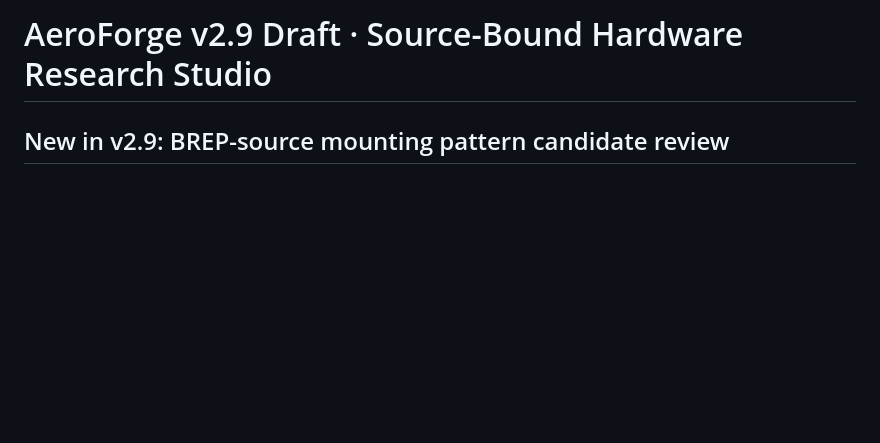
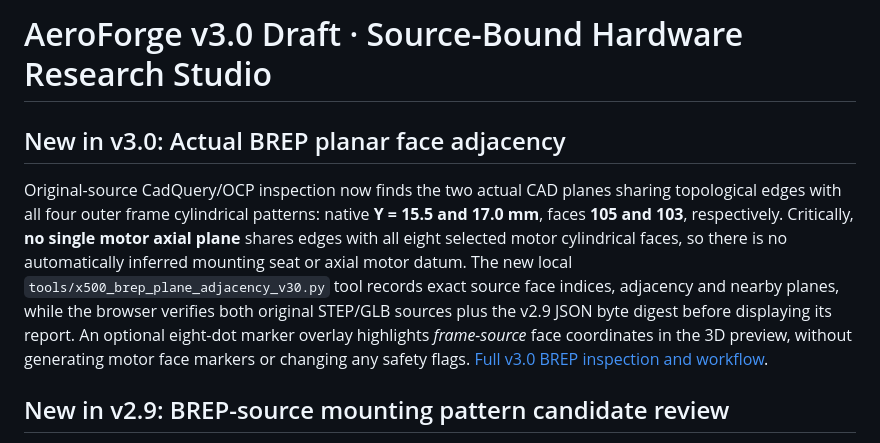
Before and after one commit to sidhulyalkar/drone-dev, a Markdown page: README.md, the part around the change. Rendered like a GitHub page; blank space fills up the shorter version.

Commit message:
docs(v3.0): publish source-linked BREP plane discovery and unqualified viewer evidence

```diff
--- a/README.md
+++ b/README.md
@@ -1,4 +1,8 @@
-# AeroForge v2.9 Draft · Source-Bound Hardware Research Studio
+# AeroForge v3.0 Draft · Source-Bound Hardware Research Studio
+
+## New in v3.0: Actual BREP planar face adjacency
+
+Original-source CadQuery/OCP inspection now finds the two actual CAD planes sharing topological edges with all four outer frame cylindrical patterns: native **Y = 15.5 and 17.0 mm**, faces **105 and 103**, respectively. Critically, **no single motor axial plane** shares edges with all eight selected motor cylindrical faces, so there is no automatically inferred mounting seat or axial motor datum. The new local `tools/x500_brep_plane_adjacency_v30.py` tool records exact source face indices, adjacency and nearby planes, while the browser verifies both original STEP/GLB sources plus the v2.9 JSON byte digest before displaying its report. An optional eight-dot marker overlay highlights *frame-source* face coordinates in the 3D preview, without generating motor face markers or changing any safety flags. [Full v3.0 BREP inspection and workflow](docs/V30_X500_BREP_PLANAR_ADJACENCY.md).
 
 ## New in v2.9: BREP-source mounting pattern candidate review
 
```
